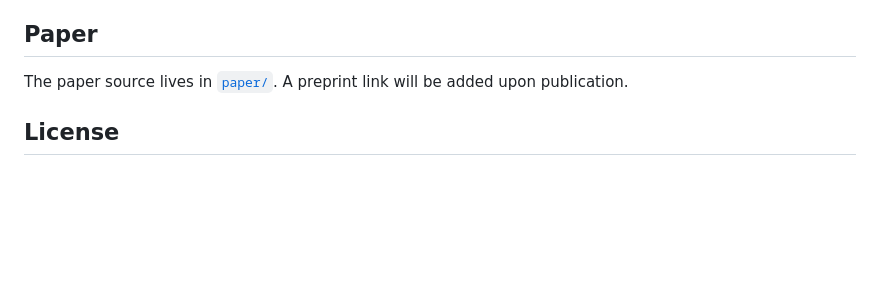
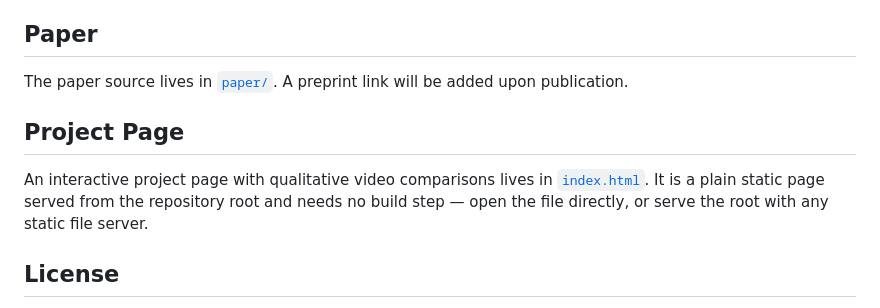
Before and after one commit to behappya/EVEWorld, a Markdown page: README.md, the part around the change. Drawn GitHub-style; blank space fills up the shorter version.

Commit message:
docs: link the project page from the README

```diff
--- a/README.md
+++ b/README.md
@@ -63,6 +63,10 @@ See [`docs/ENVIRONMENT.md`](docs/ENVIRONMENT.md) for the full dependency list, C
 
 The paper source lives in [`paper/`](paper/). A preprint link will be added upon publication.
 
+## Project Page
+
+An interactive project page with qualitative video comparisons lives in [`index.html`](index.html). It is a plain static page served from the repository root and needs no build step — open the file directly, or serve the root with any static file server.
+
 ## License
 
 This project is licensed under the Apache License 2.0 — see [LICENSE](LICENSE). Vendored snapshots retain their original licenses.
```
